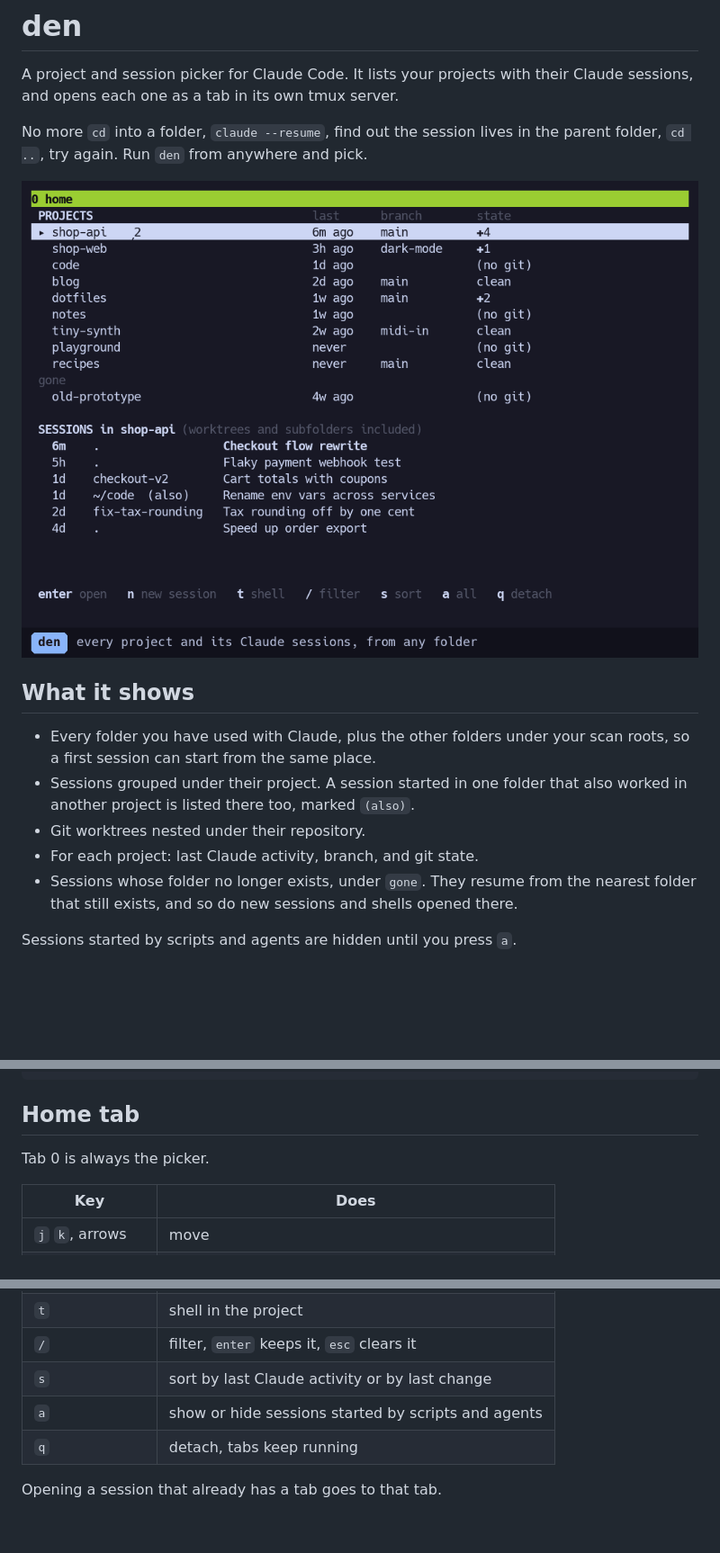
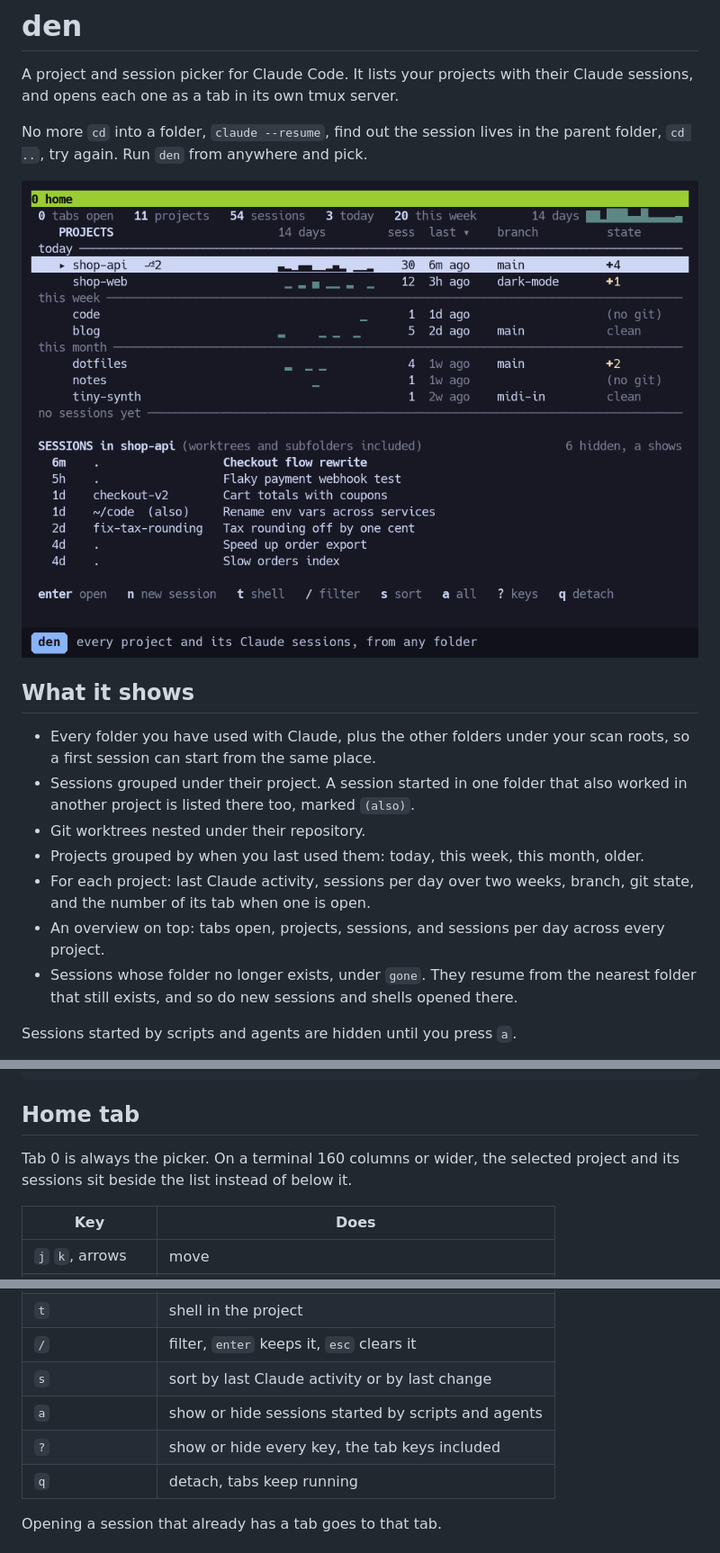
Before and after one commit to kinduff/den, a Markdown page: README.md, 3 parts joined by grey strips. Shown at 90% size. GitHub-like rendering; pictures changed too: assets/den.gif; blank space fills up the shorter version.

Commit message:
Show the new home in the README

```diff
--- a/README.md
+++ b/README.md
@@ -15,7 +15,12 @@ parent folder, `cd ..`, try again. Run `den` from anywhere and pick.
 - Sessions grouped under their project. A session started in one folder that
   also worked in another project is listed there too, marked `(also)`.
 - Git worktrees nested under their repository.
-- For each project: last Claude activity, branch, and git state.
+- Projects grouped by when you last used them: today, this week, this month,
+  older.
+- For each project: last Claude activity, sessions per day over two weeks,
+  branch, git state, and the number of its tab when one is open.
+- An overview on top: tabs open, projects, sessions, and sessions per day
+  across every project.
 - Sessions whose folder no longer exists, under `gone`. They resume from the
   nearest folder that still exists, and so do new sessions and shells opened
   there.
@@ -39,7 +44,8 @@ cargo install --git https://github.com/kinduff/den
 
 ## Home tab
 
-Tab 0 is always the picker.
+Tab 0 is always the picker. On a terminal 160 columns or wider, the selected
+project and its sessions sit beside the list instead of below it.
 
 | Key | Does |
 | --- | --- |
@@ -52,6 +58,7 @@ Tab 0 is always the picker.
 | `/` | filter, `enter` keeps it, `esc` clears it |
 | `s` | sort by last Claude activity or by last change |
 | `a` | show or hide sessions started by scripts and agents |
+| `?` | show or hide every key, the tab keys included |
 | `q` | detach, tabs keep running |
 
 Opening a session that already has a tab goes to that tab.
```
